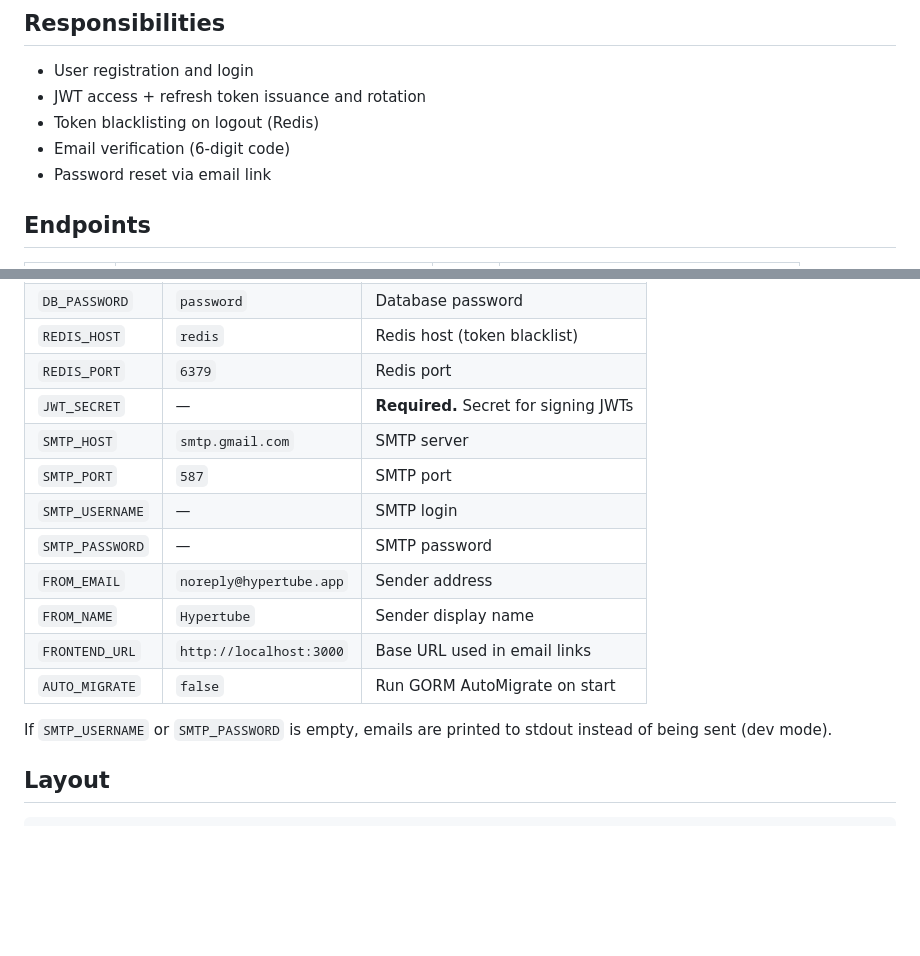
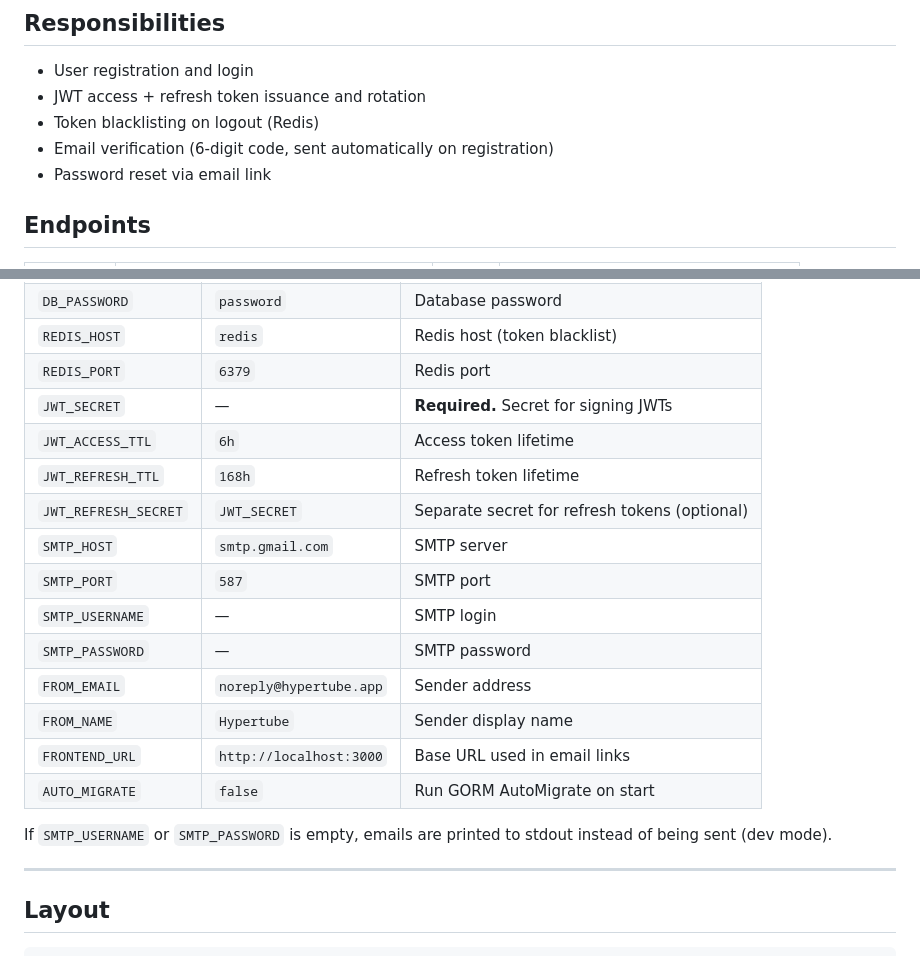
Before and after one commit to maxg56/hypertube, a Markdown page: api/auth-service/README.md, 2 parts joined by grey strips. Rendered like a GitHub page; blank space fills up the shorter version.

```diff
--- a/api/auth-service/README.md
+++ b/api/auth-service/README.md
@@ -7,7 +7,7 @@ Handles authentication and account management for Hypertube.
 - User registration and login
 - JWT access + refresh token issuance and rotation
 - Token blacklisting on logout (Redis)
-- Email verification (6-digit code)
+- Email verification (6-digit code, sent automatically on registration)
 - Password reset via email link
 
 ## Endpoints
@@ -54,6 +209,9 @@ The gateway validates every access token and forwards `X-User-ID` to downstream
 | `REDIS_HOST` | `redis` | Redis host (token blacklist) |
 | `REDIS_PORT` | `6379` | Redis port |
 | `JWT_SECRET` | — | **Required.** Secret for signing JWTs |
+| `JWT_ACCESS_TTL` | `6h` | Access token lifetime |
+| `JWT_REFRESH_TTL` | `168h` | Refresh token lifetime |
+| `JWT_REFRESH_SECRET` | `JWT_SECRET` | Separate secret for refresh tokens (optional) |
 | `SMTP_HOST` | `smtp.gmail.com` | SMTP server |
 | `SMTP_PORT` | `587` | SMTP port |
 | `SMTP_USERNAME` | — | SMTP login |
@@ -64,6 +222,8 @@ The gateway validates every access token and forwards `X-User-ID` to downstream
 | `AUTO_MIGRATE` | `false` | Run GORM AutoMigrate on start |
 
 If `SMTP_USERNAME` or `SMTP_PASSWORD` is empty, emails are printed to stdout instead of being sent (dev mode).
+
+---
 
 ## Layout
 
```
Also changed, not shown: other parts of api/auth-service/README.md (+156 -1 lines).
